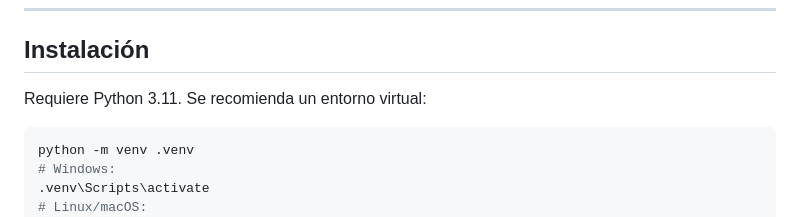
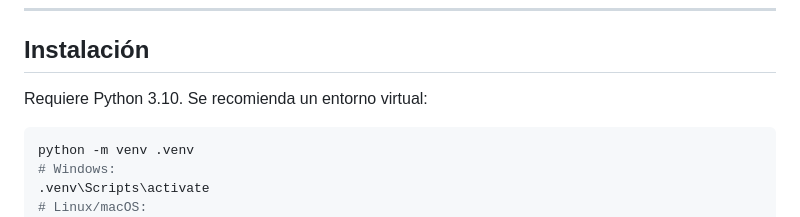
Before and after one commit to lopezmarinsergio148-hub/TFG-IA-maniobras-orbitales, a Markdown page: README.md, the part around the change. GitHub-like rendering.

Commit message:
README: corregir version de Python a 3.10

````diff
--- a/README.md
+++ b/README.md
@@ -46,7 +46,7 @@ orquesta el conjunto en una conversación.
 
 ## Instalación
 
-Requiere Python 3.11. Se recomienda un entorno virtual:
+Requiere Python 3.10. Se recomienda un entorno virtual:
 
 ```bash
 python -m venv .venv
````
